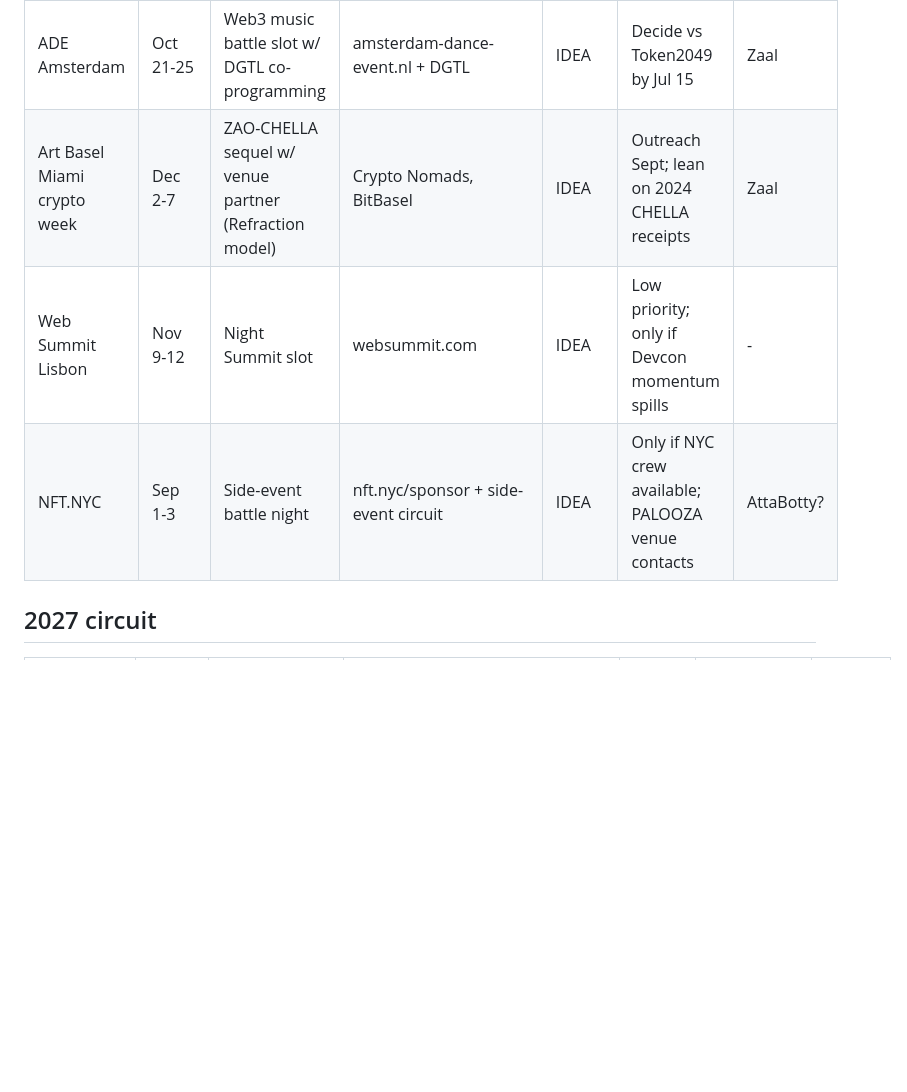
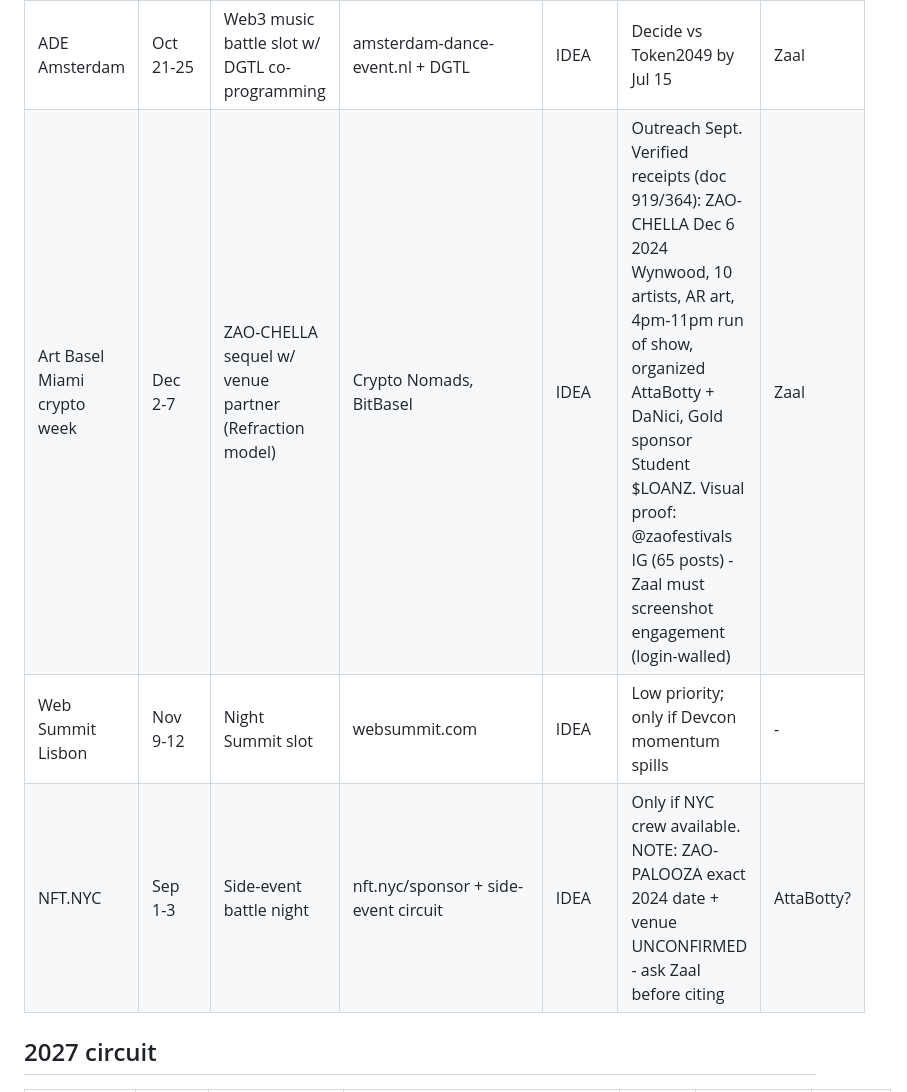
Before and after one commit to bettercallzaal/zaotravelz, a Markdown page: partners-tracker.md, the part around one of its changes. Drawn GitHub-style; blank space fills up the shorter version.

```diff
--- a/partners-tracker.md
+++ b/partners-tracker.md
@@ -13,9 +13,9 @@ Update this file per touch. One row per event partnership.
 | ETHGlobal Mumbai | Nov 6-8 | Live battle at hackathon / closing party slot | ethglobal.com; Liam Horne, Josh Stark | IDEA | Register; pitch after hub decision | Zaal |
 | Token2049 Singapore | Oct 7-8 | AFTER 2049 side event w/ partner venue | token2049.com partnerships | IDEA | Decide vs ADE by Jul 15 (ZAOstock Oct 3 conflict check) | Zaal |
 | ADE Amsterdam | Oct 21-25 | Web3 music battle slot w/ DGTL co-programming | amsterdam-dance-event.nl + DGTL | IDEA | Decide vs Token2049 by Jul 15 | Zaal |
-| Art Basel Miami crypto week | Dec 2-7 | ZAO-CHELLA sequel w/ venue partner (Refraction model) | Crypto Nomads, BitBasel | IDEA | Outreach Sept; lean on 2024 CHELLA receipts | Zaal |
+| Art Basel Miami crypto week | Dec 2-7 | ZAO-CHELLA sequel w/ venue partner (Refraction model) | Crypto Nomads, BitBasel | IDEA | Outreach Sept. Verified receipts (doc 919/364): ZAO-CHELLA Dec 6 2024 Wynwood, 10 artists, AR art, 4pm-11pm run of show, organized AttaBotty + DaNici, Gold sponsor Student $LOANZ. Visual proof: @zaofestivals IG (65 posts) - Zaal must screenshot engagement (login-walled) | Zaal |
 | Web Summit Lisbon | Nov 9-12 | Night Summit slot | websummit.com | IDEA | Low priority; only if Devcon momentum spills | - |
-| NFT.NYC | Sep 1-3 | Side-event battle night | nft.nyc/sponsor + side-event circuit | IDEA | Only if NYC crew available; PALOOZA venue contacts | AttaBotty? |
+| NFT.NYC | Sep 1-3 | Side-event battle night | nft.nyc/sponsor + side-event circuit | IDEA | Only if NYC crew available. NOTE: ZAO-PALOOZA exact 2024 date + venue UNCONFIRMED - ask Zaal before citing | AttaBotty? |
 
 ## 2027 circuit
 
```
Also changed, not shown: other parts of partners-tracker.md (+12 -1 lines), HANDOFF.md (added, +49 -0 lines).
